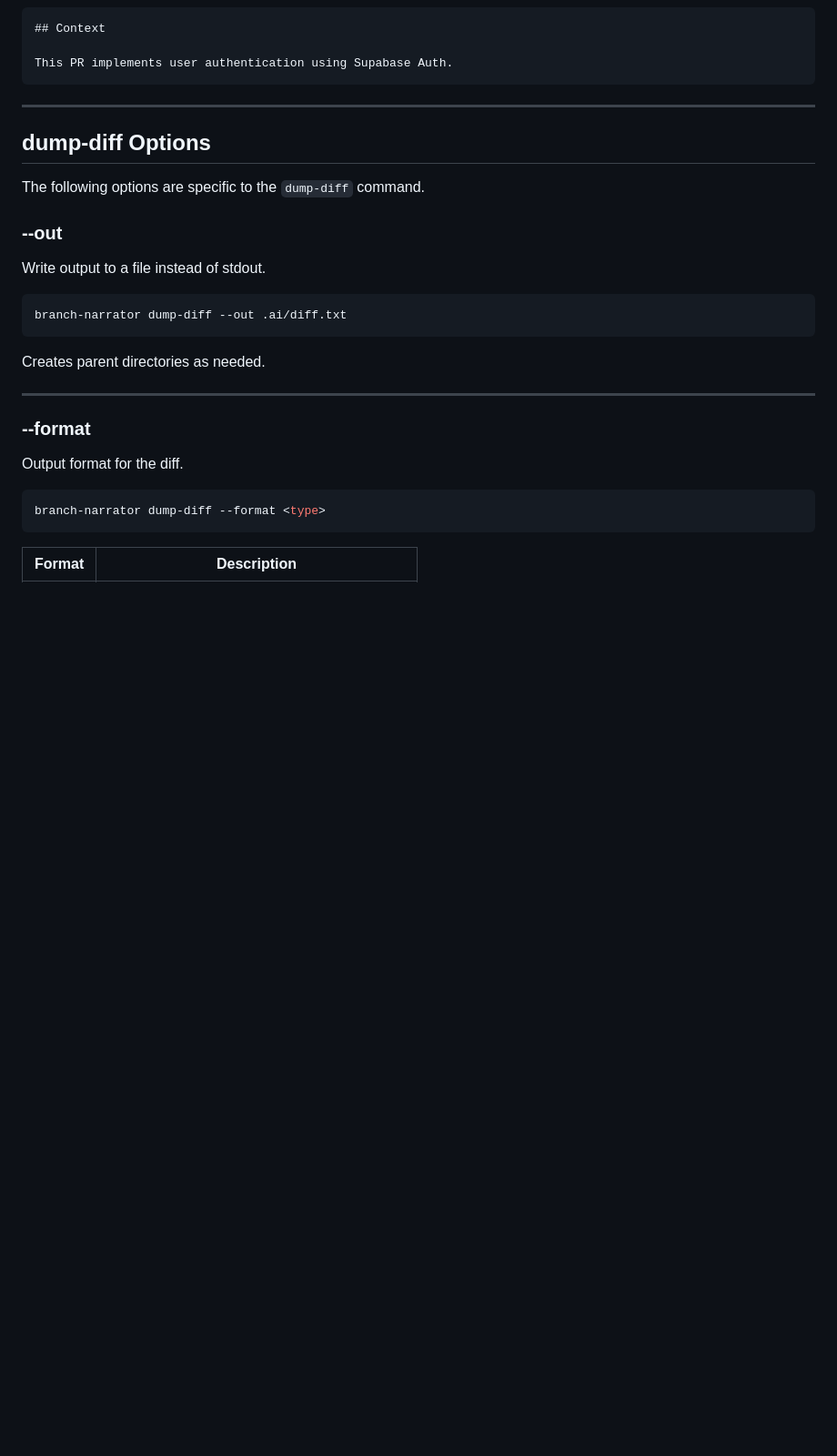
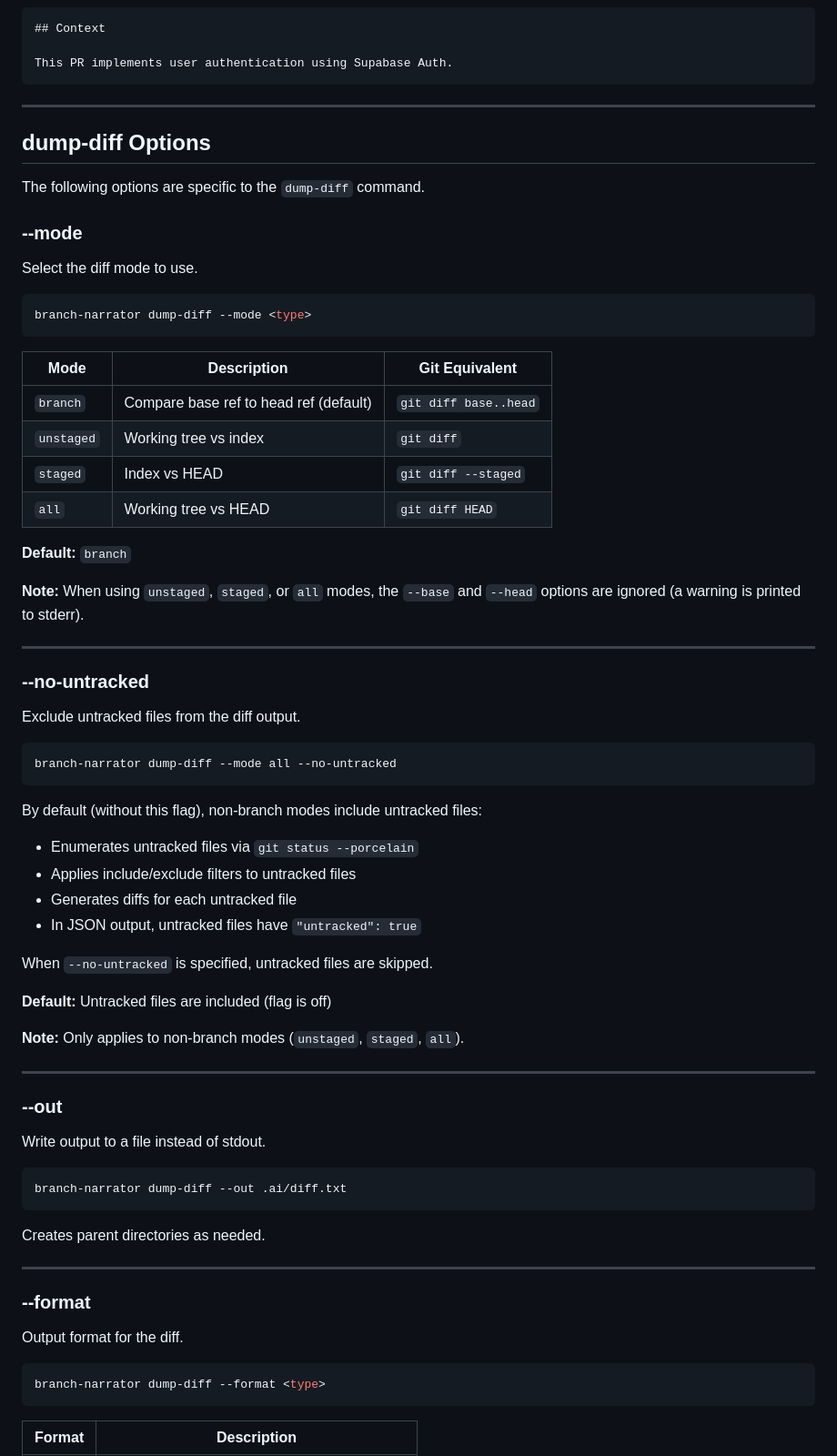
Before and after one commit to better-vibe/branch-narrator, a Markdown page: docs/05-cli/options.md, the part around the change. Shown at 91% size. Drawn GitHub-style; blank space fills up the shorter version.

````diff
--- a/docs/05-cli/options.md
+++ b/docs/05-cli/options.md
@@ -124,6 +124,49 @@ This PR implements user authentication using Supabase Auth.
 ## dump-diff Options
 
 The following options are specific to the `dump-diff` command.
+
+### --mode
+
+Select the diff mode to use.
+
+```bash
+branch-narrator dump-diff --mode <type>
+```
+
+| Mode | Description | Git Equivalent |
+|------|-------------|----------------|
+| `branch` | Compare base ref to head ref (default) | `git diff base..head` |
+| `unstaged` | Working tree vs index | `git diff` |
+| `staged` | Index vs HEAD | `git diff --staged` |
+| `all` | Working tree vs HEAD | `git diff HEAD` |
+
+**Default:** `branch`
+
+**Note:** When using `unstaged`, `staged`, or `all` modes, the `--base` and `--head` options are ignored (a warning is printed to stderr).
+
+---
+
+### --no-untracked
+
+Exclude untracked files from the diff output.
+
+```bash
+branch-narrator dump-diff --mode all --no-untracked
+```
+
+By default (without this flag), non-branch modes include untracked files:
+- Enumerates untracked files via `git status --porcelain`
+- Applies include/exclude filters to untracked files
+- Generates diffs for each untracked file
+- In JSON output, untracked files have `"untracked": true`
+
+When `--no-untracked` is specified, untracked files are skipped.
+
+**Default:** Untracked files are included (flag is off)
+
+**Note:** Only applies to non-branch modes (`unstaged`, `staged`, `all`).
+
+---
 
 ### --out
 
````
Also changed, not shown: docs/05-cli/commands.md (+41 -6 lines).
